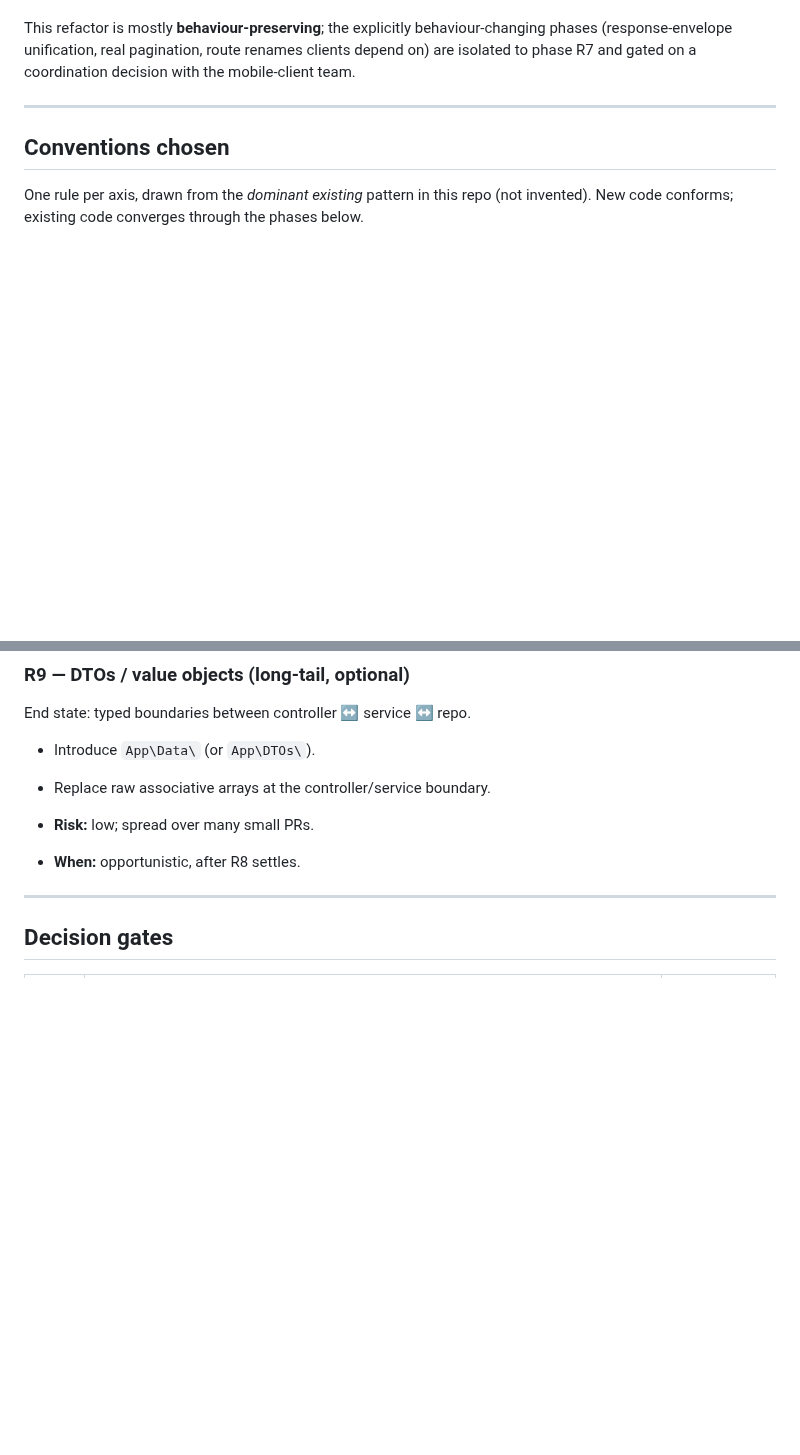
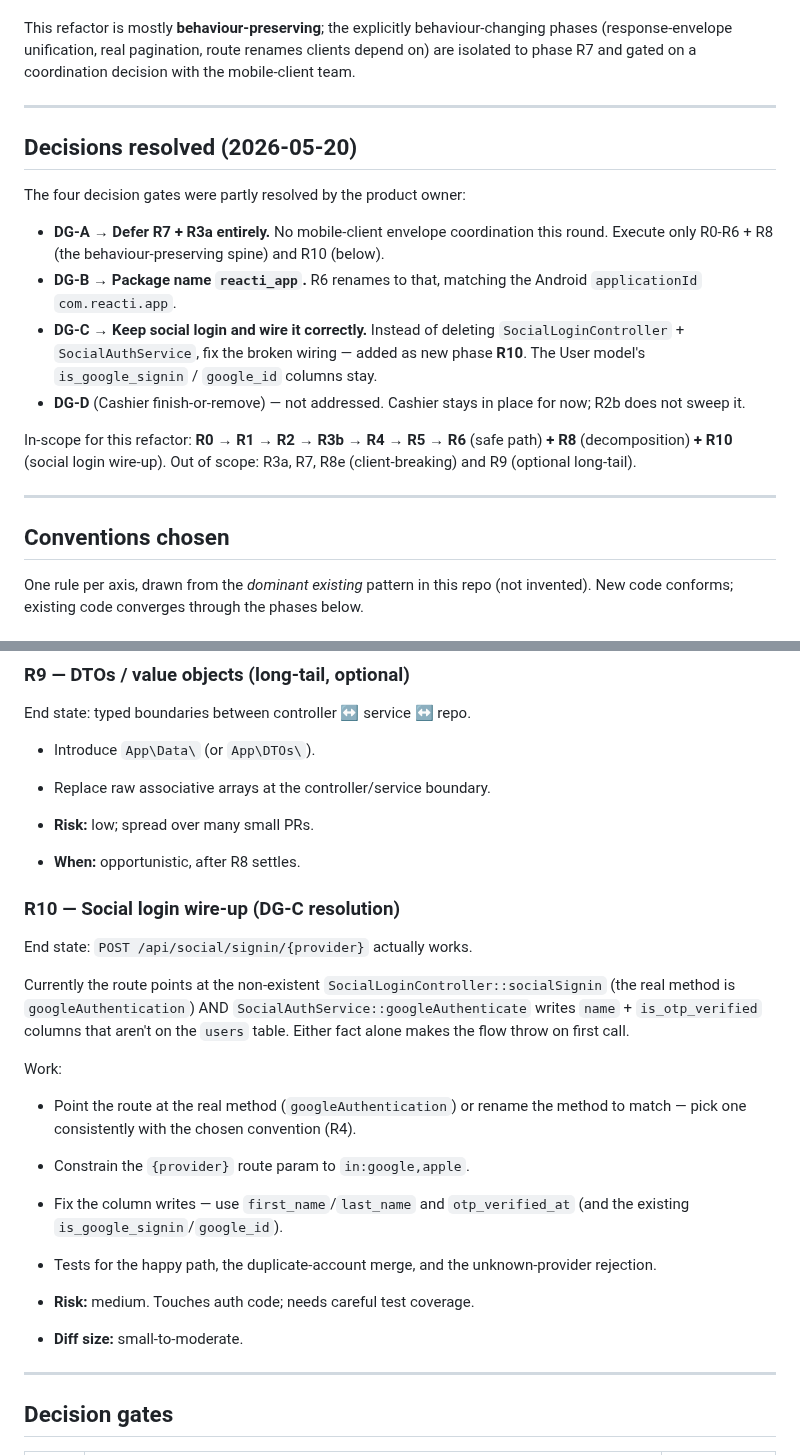
Before and after one commit to reacti25/reacti, a Markdown page: docs/refactor/big-refactor-plan.md, 2 parts joined by grey strips. GitHub-like rendering; blank space fills up the shorter version.

Commit message:
docs(refactor): record DG-A/B/C decisions and add R10 social-login wire-up
Product owner resolved the decision gates 2026-05-20:
- DG-A: defer R7 (envelope) + R3a (route rename) — safe-path only
- DG-B: package name = reacti_app
- DG-C: keep social login, wire correctly — new phase R10

In-scope: R0 -> R1 -> R2 -> R3b -> R4 -> R5 -> R6 + R8 + R10.

Co-Authored-By: Claude Opus 4.7 (1M context) <noreply@anthropic.com>

```diff
--- a/docs/refactor/big-refactor-plan.md
+++ b/docs/refactor/big-refactor-plan.md
@@ -15,6 +15,29 @@ This refactor is mostly **behaviour-preserving**; the explicitly
 behaviour-changing phases (response-envelope unification, real
 pagination, route renames clients depend on) are isolated to phase R7
 and gated on a coordination decision with the mobile-client team.
+
+---
+
+## Decisions resolved (2026-05-20)
+
+The four decision gates were partly resolved by the product owner:
+
+- **DG-A → Defer R7 + R3a entirely.** No mobile-client envelope
+  coordination this round. Execute only R0-R6 + R8 (the
+  behaviour-preserving spine) and R10 (below).
+- **DG-B → Package name `reacti_app`.** R6 renames to that, matching
+  the Android `applicationId` `com.reacti.app`.
+- **DG-C → Keep social login and wire it correctly.** Instead of
+  deleting `SocialLoginController` + `SocialAuthService`, fix the
+  broken wiring — added as new phase **R10**. The User model's
+  `is_google_signin` / `google_id` columns stay.
+- **DG-D** (Cashier finish-or-remove) — not addressed. Cashier stays
+  in place for now; R2b does not sweep it.
+
+In-scope for this refactor: **R0 → R1 → R2 → R3b → R4 → R5 → R6**
+(safe path) **+ R8** (decomposition) **+ R10** (social login wire-up).
+Out of scope: R3a, R7, R8e (client-breaking) and R9 (optional
+long-tail).
 
 ---
 
@@ -253,6 +276,30 @@ End state: typed boundaries between controller ↔ service ↔ repo.
 - **Risk:** low; spread over many small PRs.
 - **When:** opportunistic, after R8 settles.
 
+### R10 — Social login wire-up (DG-C resolution)
+
+End state: `POST /api/social/signin/{provider}` actually works.
+
+Currently the route points at the non-existent
+`SocialLoginController::socialSignin` (the real method is
+`googleAuthentication`) AND `SocialAuthService::googleAuthenticate`
+writes `name` + `is_otp_verified` columns that aren't on the `users`
+table. Either fact alone makes the flow throw on first call.
+
+Work:
+
+- Point the route at the real method (`googleAuthentication`) or
+  rename the method to match — pick one consistently with the chosen
+  convention (R4).
+- Constrain the `{provider}` route param to `in:google,apple`.
+- Fix the column writes — use `first_name`/`last_name` and
+  `otp_verified_at` (and the existing `is_google_signin`/`google_id`).
+- Tests for the happy path, the duplicate-account merge, and the
+  unknown-provider rejection.
+
+- **Risk:** medium. Touches auth code; needs careful test coverage.
+- **Diff size:** small-to-moderate.
+
 ---
 
 ## Decision gates
```
